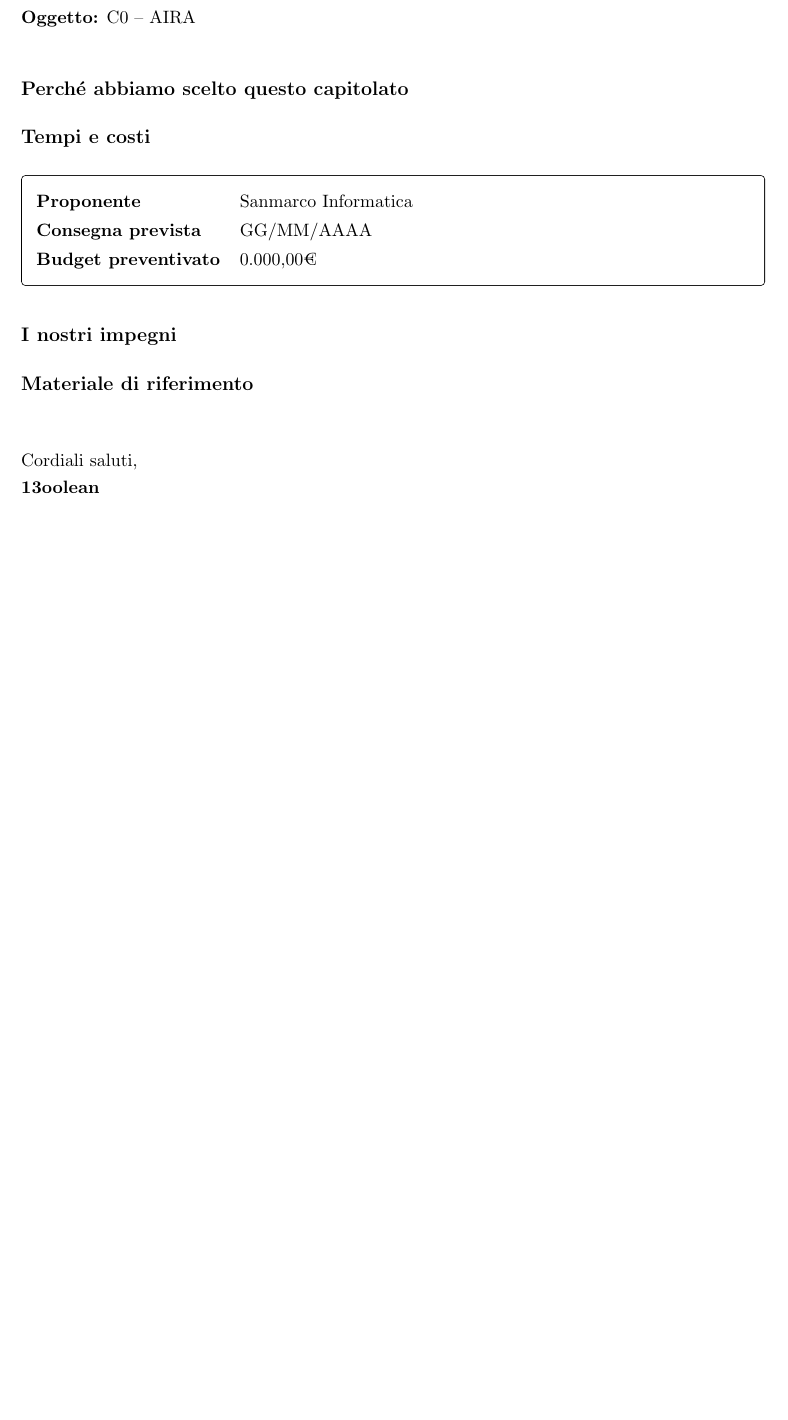
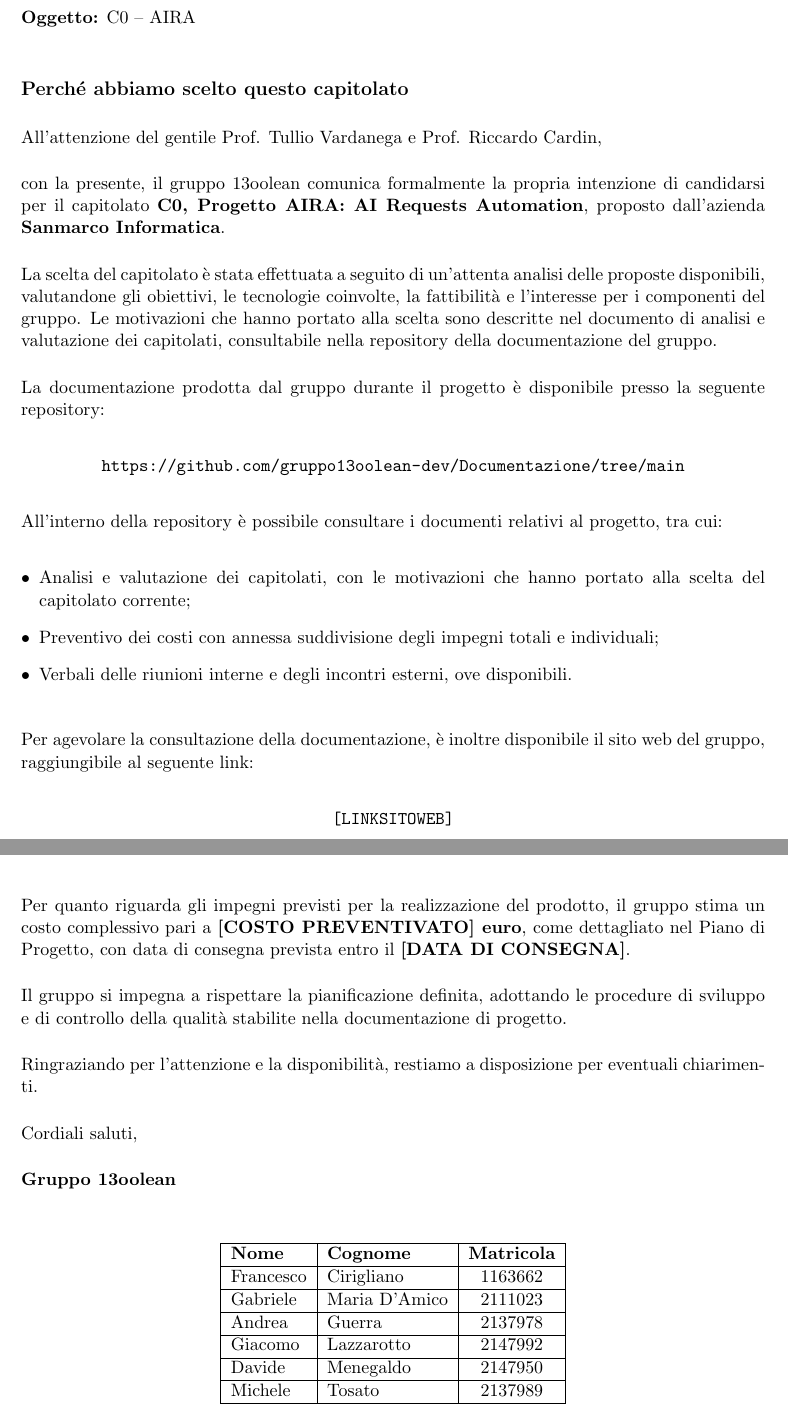
Before and after one commit to gruppo13oolean-dev/Documentazione, a LaTeX document (src/Candidatura/Lettera di Presentazione/lettera_presentazione.tex): part of the page before the commit and two parts of pages 1 and 2 of 2 after it, the two joined at a grey line, cut so that both start at the same text, the shorter picture padded with empty space. Compiled offline with pdfLaTeX.

Commit message:
Update lettera_presentazione.tex

```diff
--- a/src/Candidatura/Lettera di Presentazione/lettera_presentazione.tex
+++ b/src/Candidatura/Lettera di Presentazione/lettera_presentazione.tex
@@ -19,17 +19,17 @@
 % ------------------------------------------------------------
 % DATI DA PERSONALIZZARE
 % ------------------------------------------------------------
-\newcommand{\nomegruppo}{13oolean}
+\newcommand{\nomegruppo}{13oolean }
 \newcommand{\emailgruppo}{gruppo13oolean@gmail.com}
-\newcommand{\datalettera}{GG/MM/AAAA}
+\newcommand{\datalettera}{27/10/2026}
 \newcommand{\codicecapitolato}{C0}
 \newcommand{\nomecapitolato}{AIRA}
 \newcommand{\nomeproponente}{Sanmarco Informatica}
 \newcommand{\professoreuno}{Prof. Tullio Vardanega}
 \newcommand{\professoredue}{Prof. Riccardo Cardin}
-\newcommand{\datafineprogetto}{GG/MM/AAAA}
+\newcommand{\datafineprogetto}{27/10/2026}
 \newcommand{\budget}{0.000,00}
-\newcommand{\numeromembri}{N}
+\newcommand{\numeromembri}{6}
 
 % Link (sostituire con gli URL reali)
 \newcommand{\urlvalutazione}{https://example.com/valutazione-capitolati}
@@ -106,29 +106,102 @@
 
 	\subsection*{\large\color{accent}Perch\'e abbiamo scelto questo capitolato}
 
-	\subsection*{\large\color{accent}Tempi e costi}
+\noindent
+All'attenzione del gentile Prof. Tullio Vardanega e Prof. Riccardo Cardin,
 
-	\begin{tcolorbox}[colback=softbg,colframe=accent,boxrule=0.5pt,arc=2pt,left=6pt,right=6pt,top=4pt,bottom=4pt]
-		\renewcommand{\arraystretch}{1.3}
-		\begin{tabularx}{\linewidth}{@{}lX@{}}
-			\textbf{Proponente}       & \nomeproponente \\
-			\textbf{Consegna prevista} & \datafineprogetto \\
-			\textbf{Budget preventivato} & \budget\texteuro \\
-		\end{tabularx}
-	\end{tcolorbox}
+\medskip
 
-	\subsection*{\large\color{accent}I nostri impegni}
+con la presente, il gruppo 13oolean comunica formalmente la propria
+intenzione di candidarsi per il capitolato
+\textbf{C0, Progetto AIRA: AI Requests Automation},
+proposto dall'azienda \textbf{Sanmarco Informatica}.
+
+\medskip
+
+La scelta del capitolato è stata effettuata a seguito di un'attenta
+analisi delle proposte disponibili, valutandone gli obiettivi, le
+tecnologie coinvolte, la fattibilità e l'interesse per i componenti
+del gruppo.
+Le motivazioni che hanno portato alla scelta sono descritte nel
+documento di analisi e valutazione dei capitolati, consultabile nella
+repository della documentazione del gruppo.
+
+\medskip
+
+La documentazione prodotta dal gruppo durante il progetto è
+disponibile presso la seguente repository:
+
+\begin{center}
+    \url{https://github.com/gruppo13oolean-dev/Documentazione/tree/main}
+\end{center}
+
+All'interno della repository è possibile consultare i documenti
+relativi al progetto, tra cui:
+
+\begin{itemize}[leftmargin=*]
+    \item Analisi e valutazione dei capitolati, con le motivazioni
+    che hanno portato alla scelta del capitolato corrente;
+    \item Preventivo dei costi con annessa suddivisione degli impegni totali e individuali;
+    \item Verbali delle riunioni interne e degli incontri esterni,
+    ove disponibili.
+\end{itemize}
+
+\medskip
+
+Per agevolare la consultazione della documentazione, è inoltre
+disponibile il sito web del gruppo, raggiungibile al seguente link:
+
+\begin{center}
+    \url{[LINK SITO WEB]}
+\end{center}
+
+\medskip
+
+Per quanto riguarda gli impegni previsti per la realizzazione del
+prodotto, il gruppo stima un costo complessivo pari a
+\textbf{[COSTO PREVENTIVATO] euro}, come dettagliato nel Piano di
+Progetto, con data di consegna prevista entro il
+\textbf{[DATA DI CONSEGNA]}.
+
+\medskip
+
+Il gruppo si impegna a rispettare la pianificazione definita,
+adottando le procedure di sviluppo e di controllo della qualità
+stabilite nella documentazione di progetto.
+
+\medskip
+
+Ringraziando per l'attenzione e la disponibilità, restiamo a
+disposizione per eventuali chiarimenti.
+
+\medskip
+
+Cordiali saluti,
+
+\medskip
+
+\noindent
+\textbf{Gruppo 13oolean}\\
 
 
-	\subsection*{\large\color{accent}Materiale di riferimento}
-
-
-	\vspace{0.2cm}
-
-
-	\vspace{0.4cm}
-
-	Cordiali saluti,\\[0.3em]
-	\textbf{\nomegruppo}
+\begin{center}
+\begin{tabular}{|l|l|c|}
+\hline
+\textbf{Nome} & \textbf{Cognome} & \textbf{Matricola} \\
+\hline
+Francesco & Cirigliano & 1163662 \\
+\hline
+Gabriele & Maria D'Amico & 2111023 \\
+\hline
+Andrea & Guerra & 2137978 \\
+\hline
+Giacomo & Lazzarotto & 2147992 \\
+\hline
+Davide & Menegaldo & 2147950 \\
+\hline
+Michele & Tosato & 2137989 \\
+\hline
+\end{tabular}
+\end{center}
 
 \end{document}
```
